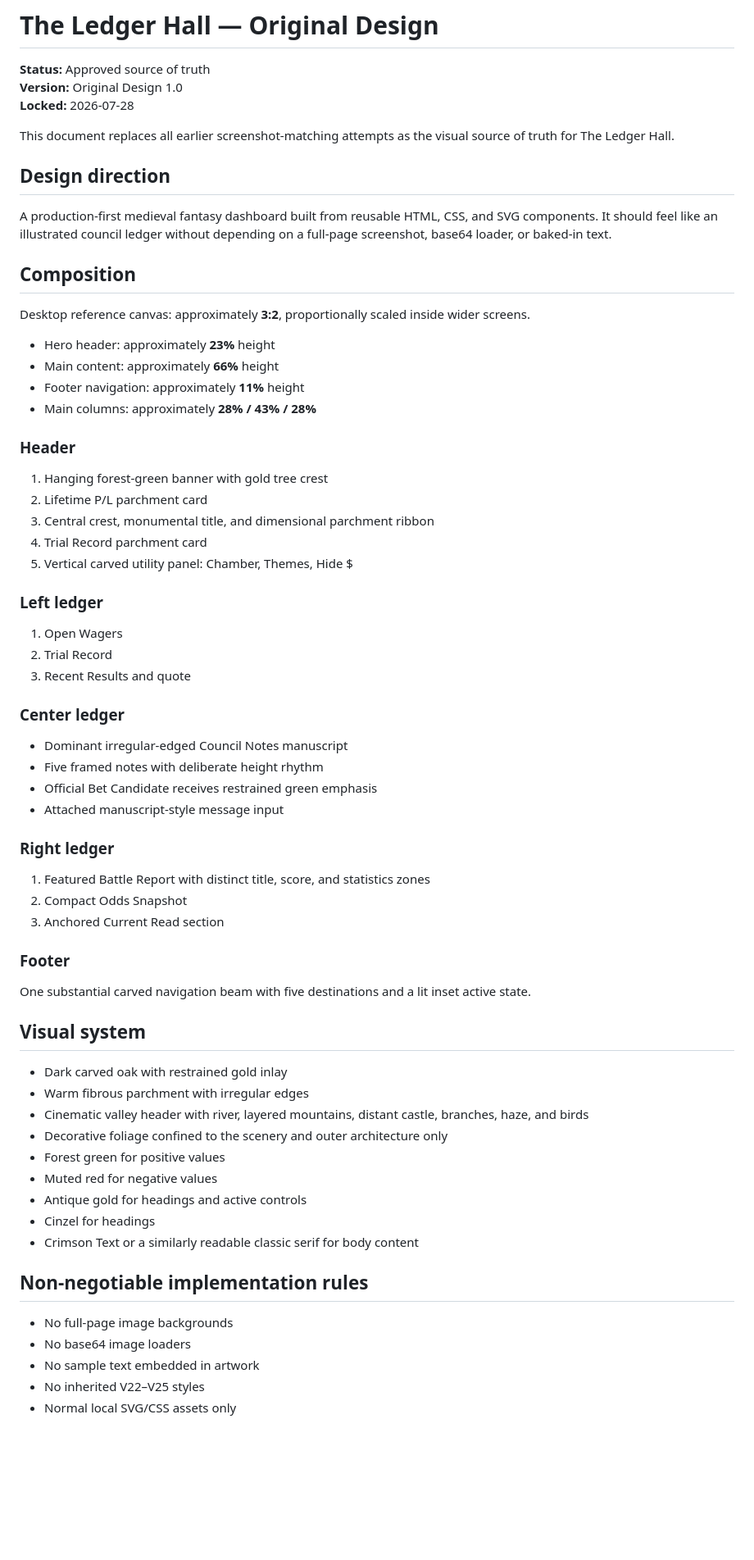
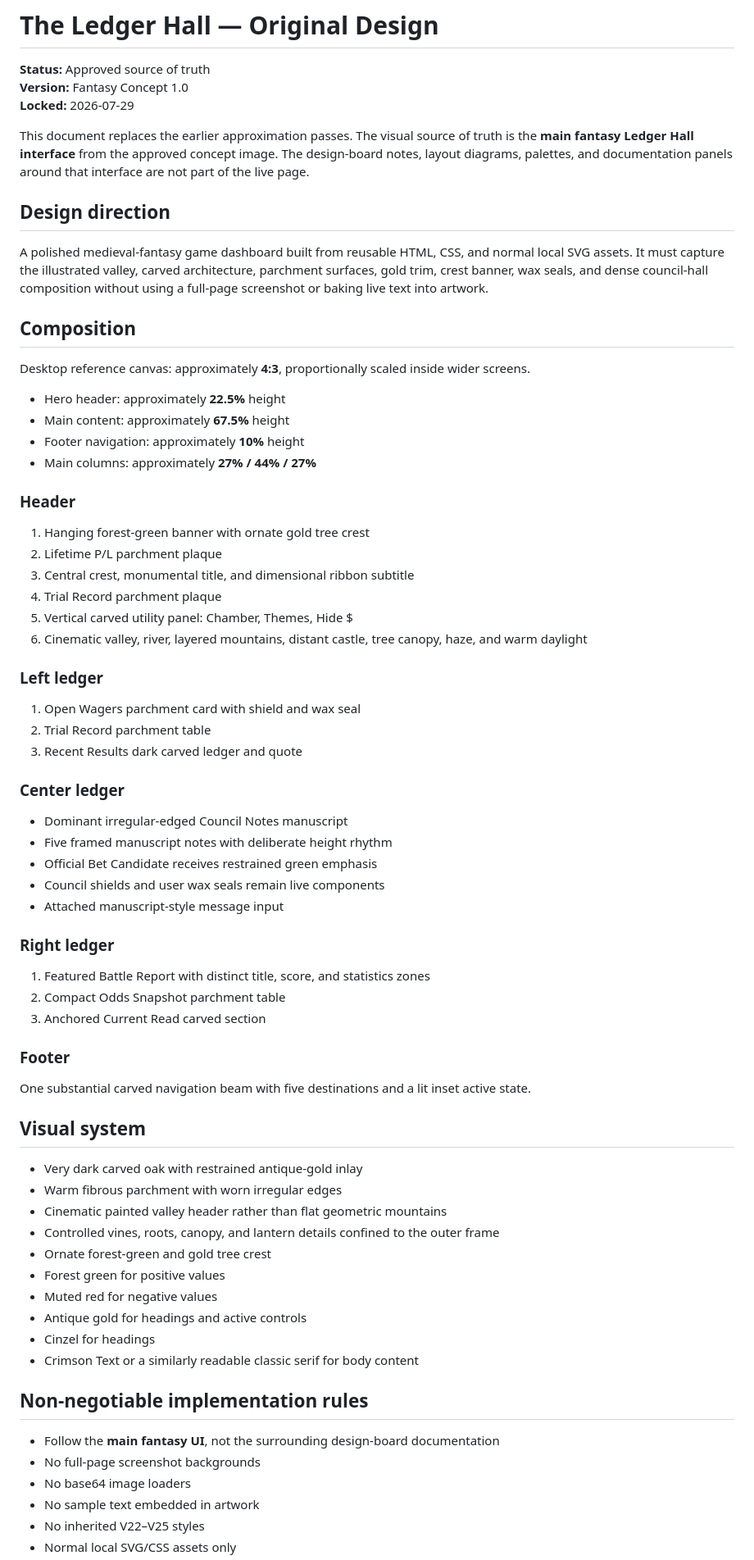
Before and after one commit to acchtt/TheLedgerHall, a Markdown page: ORIGINAL_DESIGN.md, the part around one of its changes. Shown at 82% size. Rendered like a GitHub page; blank space fills up the shorter version.

Commit message:
Set approved fantasy concept as V32 source of truth

```diff
--- a/ORIGINAL_DESIGN.md
+++ b/ORIGINAL_DESIGN.md
@@ -1,50 +1,52 @@
 # The Ledger Hall — Original Design
 
 **Status:** Approved source of truth
-**Version:** Original Design 1.0
-**Locked:** 2026-07-28
+**Version:** Fantasy Concept 1.0
+**Locked:** 2026-07-29
 
-This document replaces all earlier screenshot-matching attempts as the visual source of truth for The Ledger Hall.
+This document replaces the earlier approximation passes. The visual source of truth is the **main fantasy Ledger Hall interface** from the approved concept image. The design-board notes, layout diagrams, palettes, and documentation panels around that interface are not part of the live page.
 
 ## Design direction
 
-A production-first medieval fantasy dashboard built from reusable HTML, CSS, and SVG components. It should feel like an illustrated council ledger without depending on a full-page screenshot, base64 loader, or baked-in text.
+A polished medieval-fantasy game dashboard built from reusable HTML, CSS, and normal local SVG assets. It must capture the illustrated valley, carved architecture, parchment surfaces, gold trim, crest banner, wax seals, and dense council-hall composition without using a full-page screenshot or baking live text into artwork.
 
 ## Composition
 
-Desktop reference canvas: approximately **3:2**, proportionally scaled inside wider screens.
+Desktop reference canvas: approximately **4:3**, proportionally scaled inside wider screens.
 
-- Hero header: approximately **23%** height
-- Main content: approximately **66%** height
-- Footer navigation: approximately **11%** height
-- Main columns: approximately **28% / 43% / 28%**
+- Hero header: approximately **22.5%** height
+- Main content: approximately **67.5%** height
+- Footer navigation: approximately **10%** height
+- Main columns: approximately **27% / 44% / 27%**
 
 ### Header
 
-1. Hanging forest-green banner with gold tree crest
-2. Lifetime P/L parchment card
-3. Central crest, monumental title, and dimensional parchment ribbon
-4. Trial Record parchment card
+1. Hanging forest-green banner with ornate gold tree crest
+2. Lifetime P/L parchment plaque
+3. Central crest, monumental title, and dimensional ribbon subtitle
+4. Trial Record parchment plaque
 5. Vertical carved utility panel: Chamber, Themes, Hide $
+6. Cinematic valley, river, layered mountains, distant castle, tree canopy, haze, and warm daylight
 
 ### Left ledger
 
-1. Open Wagers
-2. Trial Record
-3. Recent Results and quote
+1. Open Wagers parchment card with shield and wax seal
+2. Trial Record parchment table
+3. Recent Results dark carved ledger and quote
 
 ### Center ledger
 
 - Dominant irregular-edged Council Notes manuscript
-- Five framed notes with deliberate height rhythm
+- Five framed manuscript notes with deliberate height rhythm
 - Official Bet Candidate receives restrained green emphasis
+- Council shields and user wax seals remain live components
 - Attached manuscript-style message input
 
 ### Right ledger
 
 1. Featured Battle Report with distinct title, score, and statistics zones
-2. Compact Odds Snapshot
-3. Anchored Current Read section
+2. Compact Odds Snapshot parchment table
+3. Anchored Current Read carved section
 
 ### Footer
 
@@ -52,10 +54,11 @@ One substantial carved navigation beam with five destinations and a lit inset ac
 
 ## Visual system
 
-- Dark carved oak with restrained gold inlay
-- Warm fibrous parchment with irregular edges
-- Cinematic valley header with river, layered mountains, distant castle, branches, haze, and birds
-- Decorative foliage confined to the scenery and outer architecture only
+- Very dark carved oak with restrained antique-gold inlay
+- Warm fibrous parchment with worn irregular edges
+- Cinematic painted valley header rather than flat geometric mountains
+- Controlled vines, roots, canopy, and lantern details confined to the outer frame
+- Ornate forest-green and gold tree crest
 - Forest green for positive values
 - Muted red for negative values
 - Antique gold for headings and active controls
@@ -64,7 +67,8 @@ One substantial carved navigation beam with five destinations and a lit inset ac
 
 ## Non-negotiable implementation rules
 
-- No full-page image backgrounds
+- Follow the **main fantasy UI**, not the surrounding design-board documentation
+- No full-page screenshot backgrounds
 - No base64 image loaders
 - No sample text embedded in artwork
 - No inherited V22–V25 styles
```
Also changed, not shown: other parts of ORIGINAL_DESIGN.md (+6 -7 lines).
